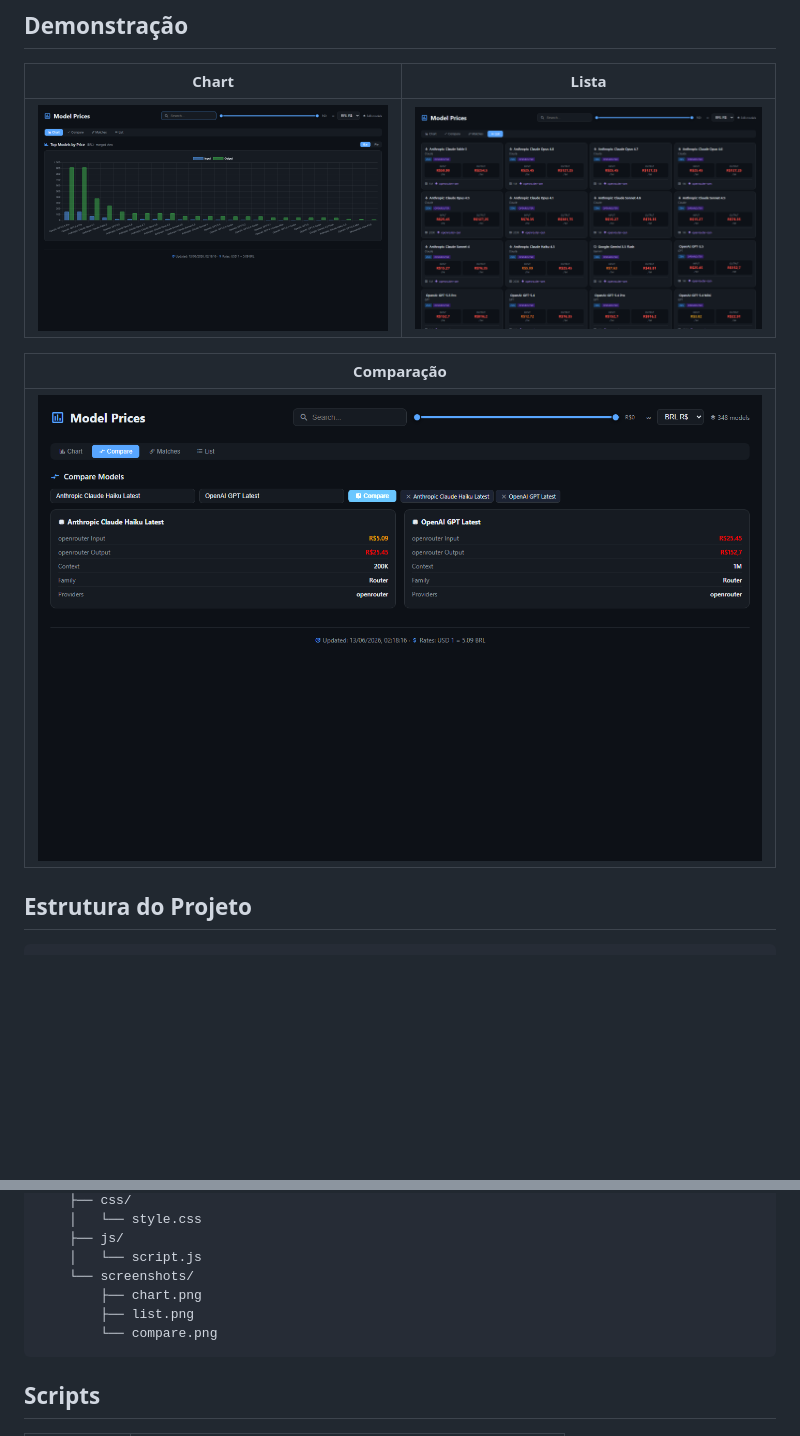
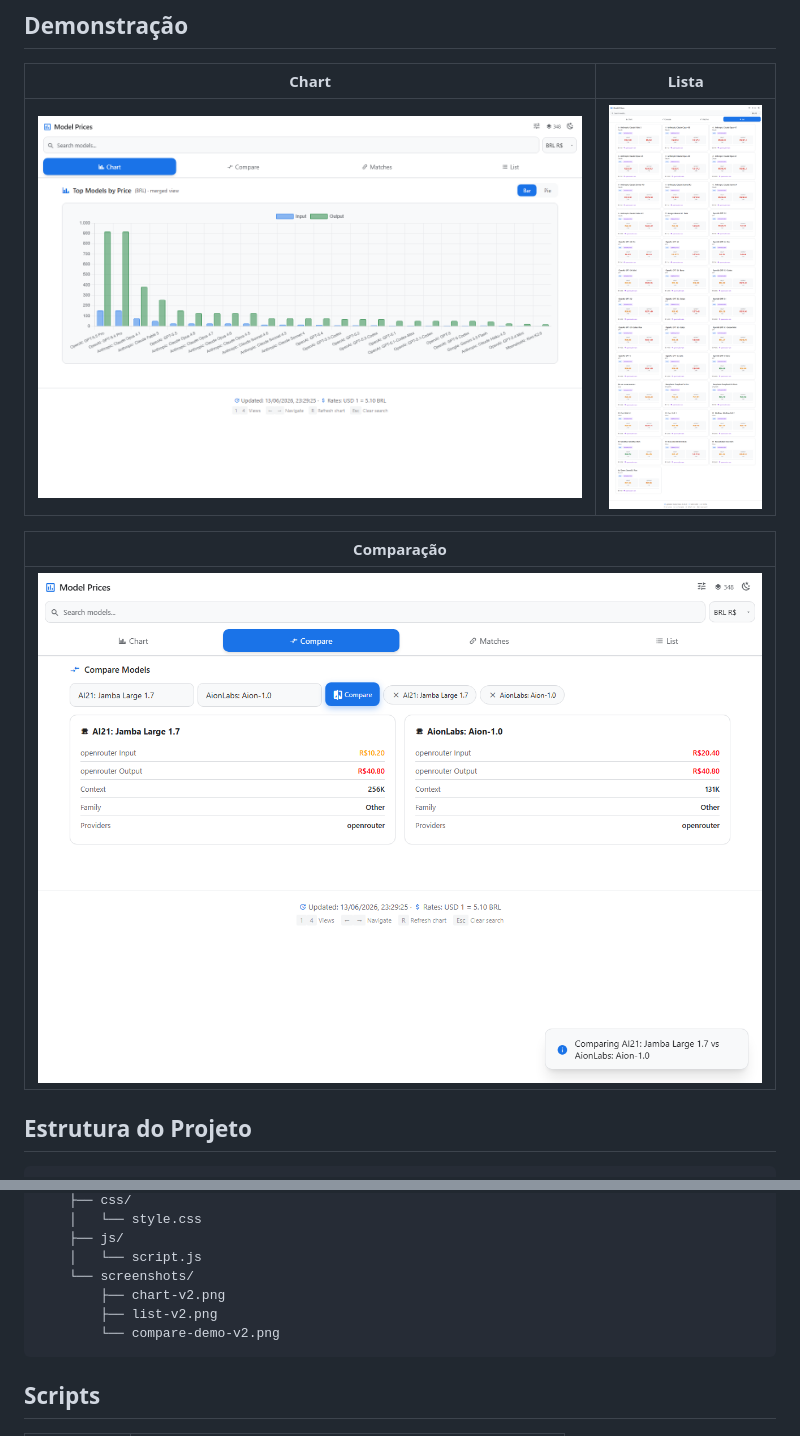
Before and after one commit to WillGolden80742/price, a Markdown page: README.md, 2 parts joined by grey strips. Rendered like a GitHub page; pictures changed too: public/screenshots/chart-v2.png (added), public/screenshots/chart.png (deleted), public/screenshots/compare-demo-v2.png (added); blank space fills up the shorter version.

Commit message:
feat: atualiza screenshots do README com prints ao vivo

````diff
--- a/README.md
+++ b/README.md
@@ -6,11 +6,11 @@ Visualizador de preços de modelos de IA com suporte a múltiplos provedores e m
 
 | Chart | Lista |
 |-------|-------|
-| ![Chart](public/screenshots/chart.png) | ![List](public/screenshots/list.png) |
+| ![Chart](public/screenshots/chart-v2.png) | ![List](public/screenshots/list-v2.png) |
 
 | Comparação |
 |------------|
-| ![Compare](public/screenshots/compare-demo.png) |
+| ![Compare](public/screenshots/compare-demo-v2.png) |
 
 ## Estrutura do Projeto
 
@@ -28,9 +28,9 @@ Visualizador de preços de modelos de IA com suporte a múltiplos provedores e m
     ├── js/
     │   └── script.js
     └── screenshots/
-        ├── chart.png
-        ├── list.png
-        └── compare.png
+        ├── chart-v2.png
+        ├── list-v2.png
+        └── compare-demo-v2.png
 ```
 
 ## Scripts
````
